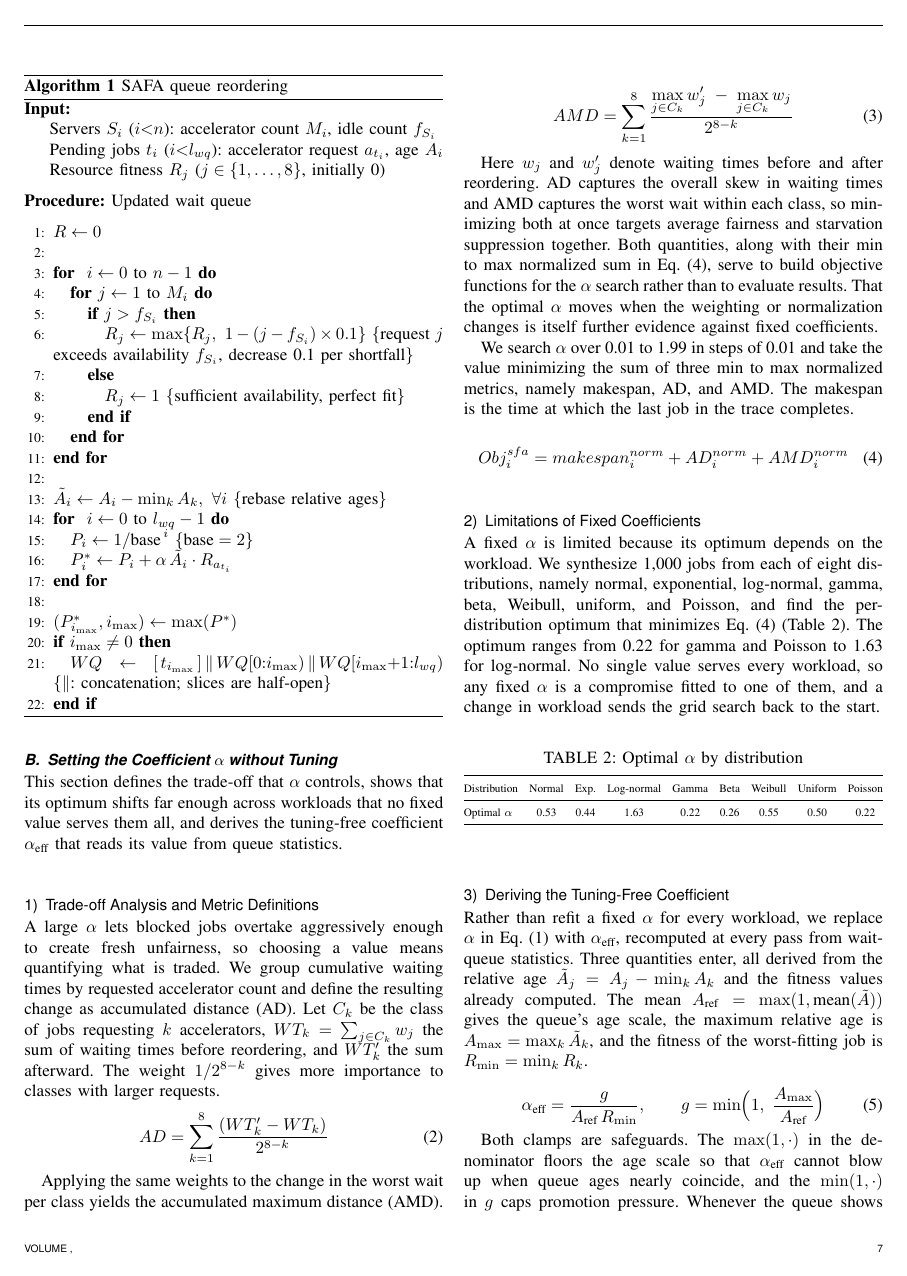
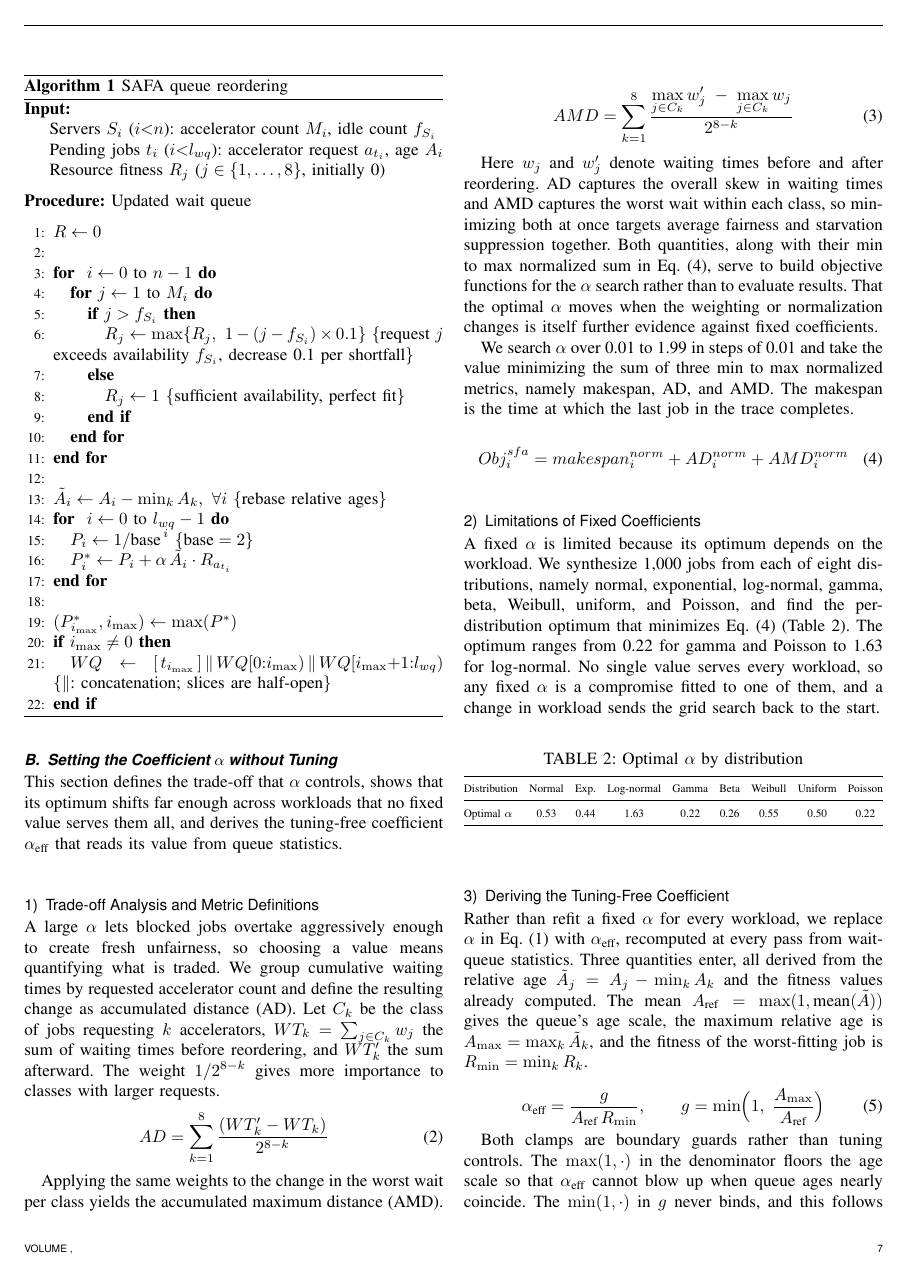
Before and after one commit to mystous/gpu_scheduler, a LaTeX paper (sn-article-en-1_polished.tex): page 7 of 13. Compiled offline with pdfLaTeX.

Commit message:
§IV-B-3 — g 서술 정합화: 기능 주장 철회, 정의로부터 무효 유도
"min(1,·)이 승급 압력에 상한을 둔다"와 "나이 편차가 있으면 언제나 g=1"이
서로를 부정하고 있었다. 전자를 철회하고 g∈{0,1}을 정의에서 유도한 뒤
실효형 α_eff=1/(A_ref·R_min)을 명시했다. 적용 조건(정수 도착 카운터)과
wall-clock 예외도 기술.

```diff
--- a/sn-article-en-1_polished.tex
+++ b/sn-article-en-1_polished.tex
@@ -302,7 +302,7 @@ Rather than refit a fixed $\alpha$ for every workload, we replace $\alpha$ in Eq
 \label{eq:auto-alpha}
 \end{equation}
 
-Both clamps are safeguards. The $\max(1,\cdot)$ in the denominator floors the age scale so that $\alpha_{\text{eff}}$ cannot blow up when queue ages nearly coincide, and the $\min(1,\cdot)$ in $g$ caps promotion pressure. Whenever the queue shows any age spread at all, $g=1$ and the form reduces to $\alpha_{\text{eff}}=1/(A_{\text{ref}}R_{\min})$. Subtracting the minimum age removes the absolute offset and dividing by $A_{\text{ref}}$ removes the scale, so $\tilde A_j/A_{\text{ref}}$ is dimensionless and expresses a job's age as a multiple of the queue mean, independent of workload and load. As jobs enter and leave, updates to $\min_k A_k$ rebase the ages automatically. Writing the bonus term as a product of two ratios makes the normalization explicit.
+Both clamps are boundary guards rather than tuning controls. The $\max(1,\cdot)$ in the denominator floors the age scale so that $\alpha_{\text{eff}}$ cannot blow up when queue ages nearly coincide. The $\min(1,\cdot)$ in $g$ never binds, and this follows from the definitions rather than from measurement. Rebasing makes the minimum of $\tilde A$ zero, so its maximum is at least its mean, and ages count arrivals and are therefore integers. Consequently $A_{\max}/A_{\text{ref}}\ge1$ and $g=1$ in every case but one. That case is $A_{\max}=0$, where every $\tilde A_j$ vanishes and the bonus $\alpha_{\text{eff}}\,\tilde A_j R_j$ is zero for all jobs whatever value $g$ takes. The effective coefficient is therefore $\alpha_{\text{eff}}=1/(A_{\text{ref}}R_{\min})$, and $g$ serves only to keep the expression well defined on a degenerate queue. This argument assumes integer arrival-count ages, and $g$ can take intermediate values if ages are measured in wall-clock time. Subtracting the minimum age removes the absolute offset and dividing by $A_{\text{ref}}$ removes the scale, so $\tilde A_j/A_{\text{ref}}$ is dimensionless and expresses a job's age as a multiple of the queue mean, independent of workload and load. As jobs enter and leave, updates to $\min_k A_k$ rebase the ages automatically. Writing the bonus term as a product of two ratios makes the normalization explicit.
 
 \begin{equation}
 \alpha_{\text{eff}}\,\tilde A_j\, R_j \;=\; \underbrace{\frac{\tilde A_j}{A_{\text{ref}}}}_{\text{age vs. queue mean}} \;\times\; \underbrace{\frac{R_j}{R_{\min}}}_{\text{fitness vs. worst fit}}
```
